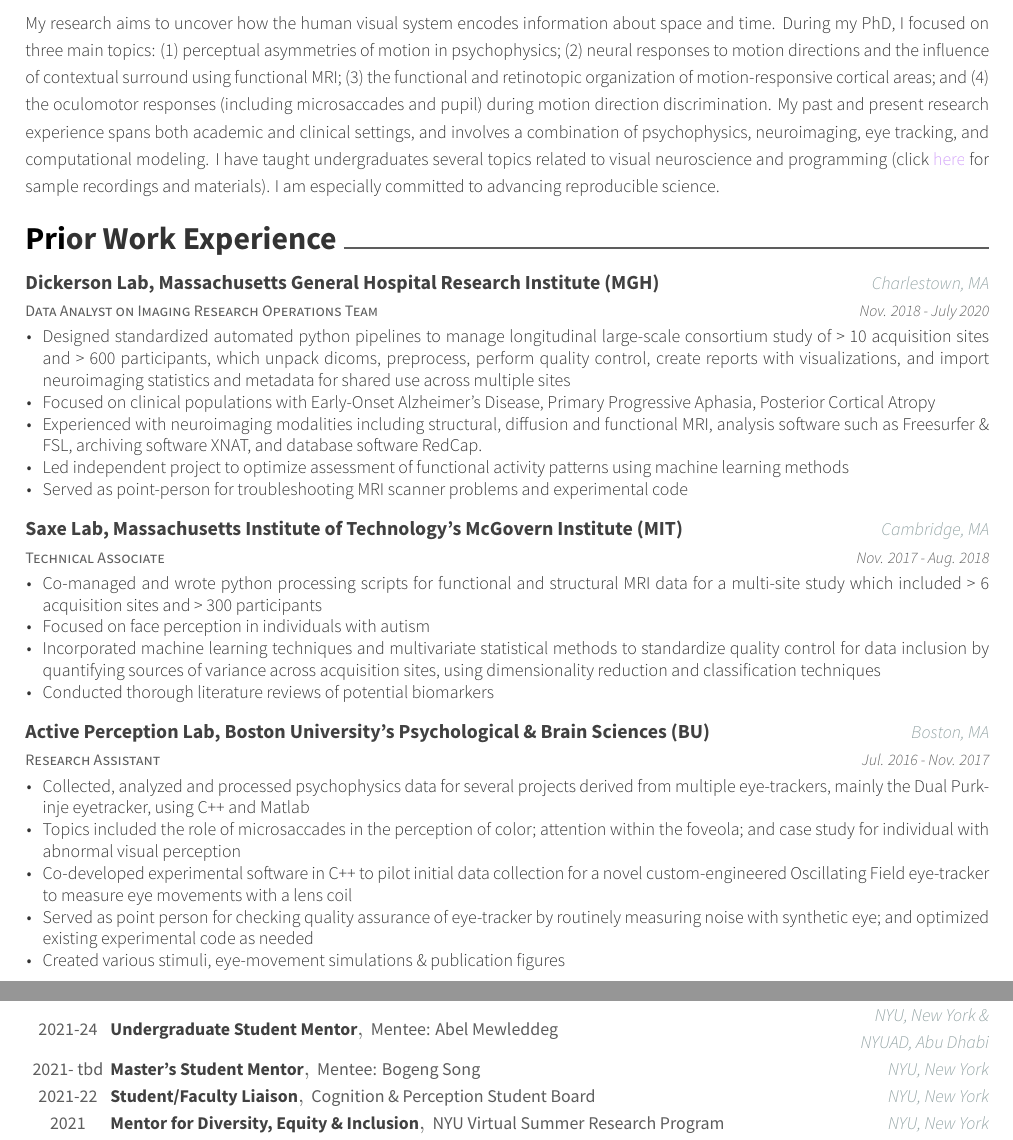
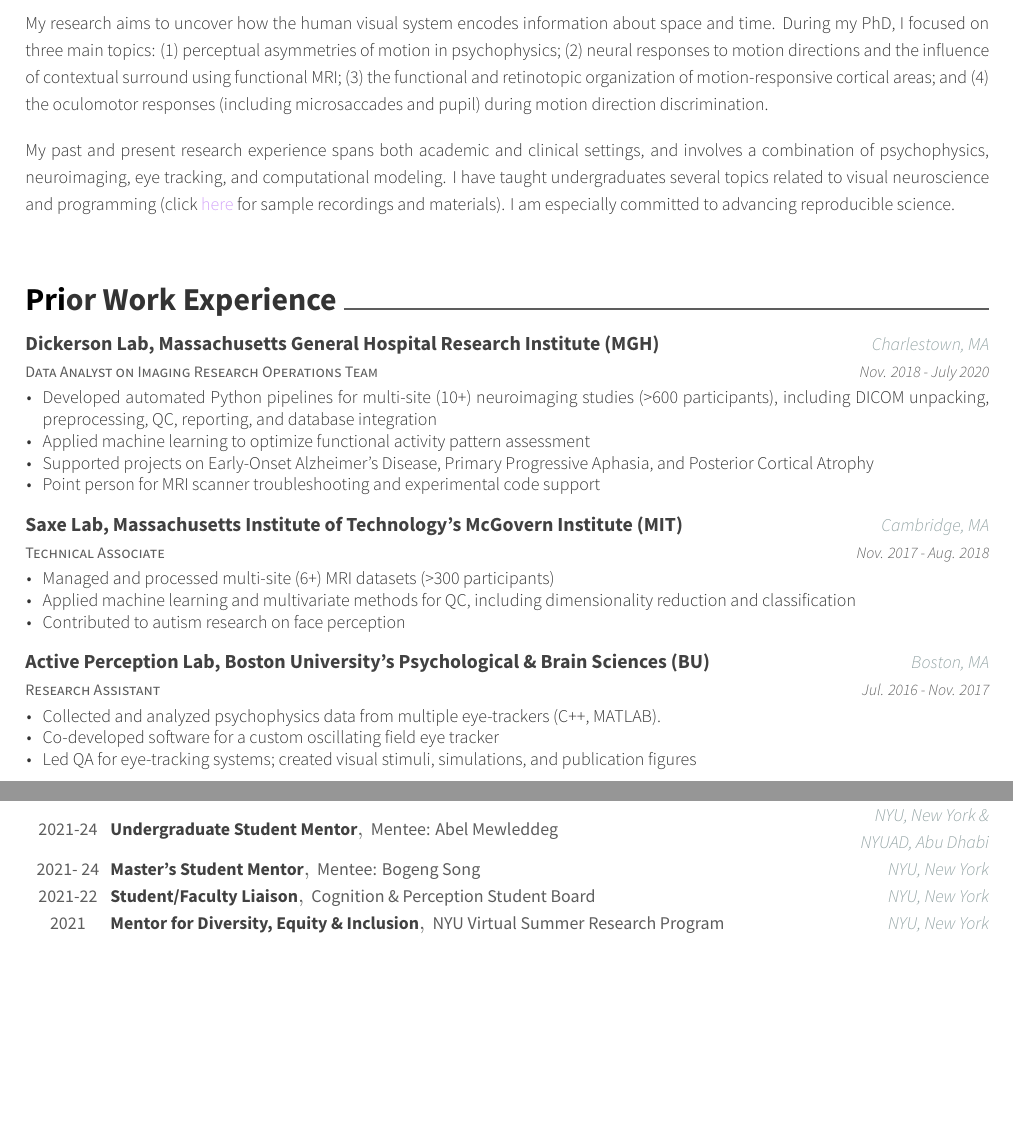
Before and after one commit to raniaezzo/CV, a LaTeX CV (Rania_Ezzo_CV.tex, which reads resume/currentexperience.tex, resume/leadership.tex, resume/pastexperience.tex): two parts of pages 1 and 3 of 5 before the commit and two parts of pages 1 and 2 of 4 after it, joined at a grey line, cut so that both start at the same text, the shorter picture padded with empty space. Compiled offline with XeLaTeX.

Commit message:
update prior work
removed some prior work content

```diff
--- a/resume/currentexperience.tex
+++ b/resume/currentexperience.tex
@@ -1,4 +1,9 @@
 \cvsection{Research Summary}
 \descriptionstyle{
-My research aims to uncover how the human visual system encodes information about space and time. During my PhD, I focused on three main topics: (1) perceptual asymmetries of motion in psychophysics; (2) neural responses to motion directions and the influence of contextual surround using functional MRI; (3) the functional and retinotopic organization of motion-responsive cortical areas; and (4) the oculomotor responses (including microsaccades and pupil) during motion direction discrimination. My past and present research experience spans both academic and clinical settings, and involves a combination of psychophysics, neuroimaging, eye tracking, and computational modeling. I have taught undergraduates several topics related to visual neuroscience and programming (click {\href{https://drive.google.com/drive/folders/1E2_9Pv1tMpVRpZjle87DOJYnVqT5q4gZ?usp=sharing}{\textcolor{purple}{here}}} for sample recordings and materials). I am especially committed to advancing reproducible science.
+My research aims to uncover how the human visual system encodes information about space and time. During my PhD, I focused on three main topics: (1) perceptual asymmetries of motion in psychophysics; (2) neural responses to motion directions and the influence of contextual surround using functional MRI; (3) the functional and retinotopic organization of motion-responsive cortical areas; and (4) the oculomotor responses (including microsaccades and pupil) during motion direction discrimination.
+\vspace{1em}
+\\
+My past and present research experience spans both academic and clinical settings, and involves a combination of psychophysics, neuroimaging, eye tracking, and computational modeling. I have taught undergraduates several topics related to visual neuroscience and programming (click {\href{https://drive.google.com/drive/folders/1E2_9Pv1tMpVRpZjle87DOJYnVqT5q4gZ?usp=sharing}{\textcolor{purple}{here}}} for sample recordings and materials). I am especially committed to advancing reproducible science.
+\vspace{1em}
+\\
 }
--- a/resume/leadership.tex
+++ b/resume/leadership.tex
@@ -19,7 +19,7 @@
     {Master's Student Mentor}
     {Mentee: Bogeng Song}
     {NYU, New York}
-    {2021- tbd}
+    {2021- 24}
   \cvhonor
     {Student/Faculty Liaison}
     {Cognition \& Perception Student Board}
--- a/resume/pastexperience.tex
+++ b/resume/pastexperience.tex
@@ -7,11 +7,10 @@
     {Nov. 2018 - July 2020}
     {
       \begin{cvitems}
-        \item {Designed standardized automated python pipelines to manage longitudinal large-scale consortium study of > 10 acquisition sites and > 600 participants, which unpack dicoms, preprocess, perform quality control, create reports with visualizations, and import neuroimaging statistics and metadata for shared use across multiple sites}
-        \item{Focused on clinical populations with Early-Onset Alzheimer's Disease, Primary Progressive Aphasia, Posterior Cortical Atropy}
-       \item{Experienced with neuroimaging modalities including structural, diffusion and functional MRI, analysis software such as Freesurfer \& FSL, archiving software XNAT, and database software RedCap.}
-        \item{Led independent project to optimize assessment of functional activity patterns using machine learning methods}
-        \item {Served as point-person for troubleshooting MRI scanner problems and experimental code}
+        \item {Developed automated Python pipelines for multi-site (10+) neuroimaging studies (>600 participants), including DICOM unpacking, preprocessing, QC, reporting, and database integration}
+        \item{Applied machine learning to optimize functional activity pattern assessment}
+       \item{Supported projects on Early-Onset Alzheimer’s Disease, Primary Progressive Aphasia, and Posterior Cortical Atrophy}
+        \item {Point person for MRI scanner troubleshooting and experimental code support}
       \end{cvitems}
     }
   \cventry
@@ -21,10 +20,9 @@
     {Nov. 2017 - Aug. 2018}
     {
       \begin{cvitems}
-        \item {Co-managed and wrote python processing scripts for functional and structural MRI data for a multi-site study which included > 6 acquisition sites and > 300 participants}
-        \item{Focused on face perception in individuals with autism}
-        \item {Incorporated machine learning techniques and multivariate statistical methods to standardize quality control for data inclusion by quantifying sources of variance across acquisition sites, using dimensionality reduction and classification techniques}
-        \item {Conducted thorough literature reviews of potential biomarkers}
+        \item {Managed and processed multi-site (6+) MRI datasets (>300 participants)}
+        \item {Applied machine learning and multivariate methods for QC, including dimensionality reduction and classification}
+        \item{Contributed to autism research on face perception}
       \end{cvitems}
     }
   \cventry
@@ -34,11 +32,9 @@
     {Jul. 2016 - Nov. 2017}
     {
       \begin{cvitems}
-	\item {Collected, analyzed and processed psychophysics data for several projects derived from multiple eye-trackers, mainly the Dual Purkinje eyetracker, using C++ and Matlab}
-        \item {Topics included the role of microsaccades in the perception of color; attention within the foveola; and case study for individual with abnormal visual perception}
-        \item {Co-developed experimental software in C++ to pilot initial data collection for a novel custom-engineered Oscillating Field eye-tracker to measure eye movements with a lens coil}
-        \item{Served as point person for checking quality assurance of eye-tracker by routinely measuring noise with synthetic eye; and optimized existing experimental code as needed}
-        \item {Created various stimuli, eye-movement simulations \& publication figures}
+	\item {Collected and analyzed psychophysics data from multiple eye-trackers (C++, MATLAB).}
+        \item {Co-developed software for a custom oscillating field eye tracker}
+        \item {Led QA for eye-tracking systems; created visual stimuli, simulations, and publication figures}
       \end{cvitems}
     }
 \end{cventries}
```
Also changed, not shown: Rania_Ezzo_CV.tex (+1 -1 lines), 4 other files.
